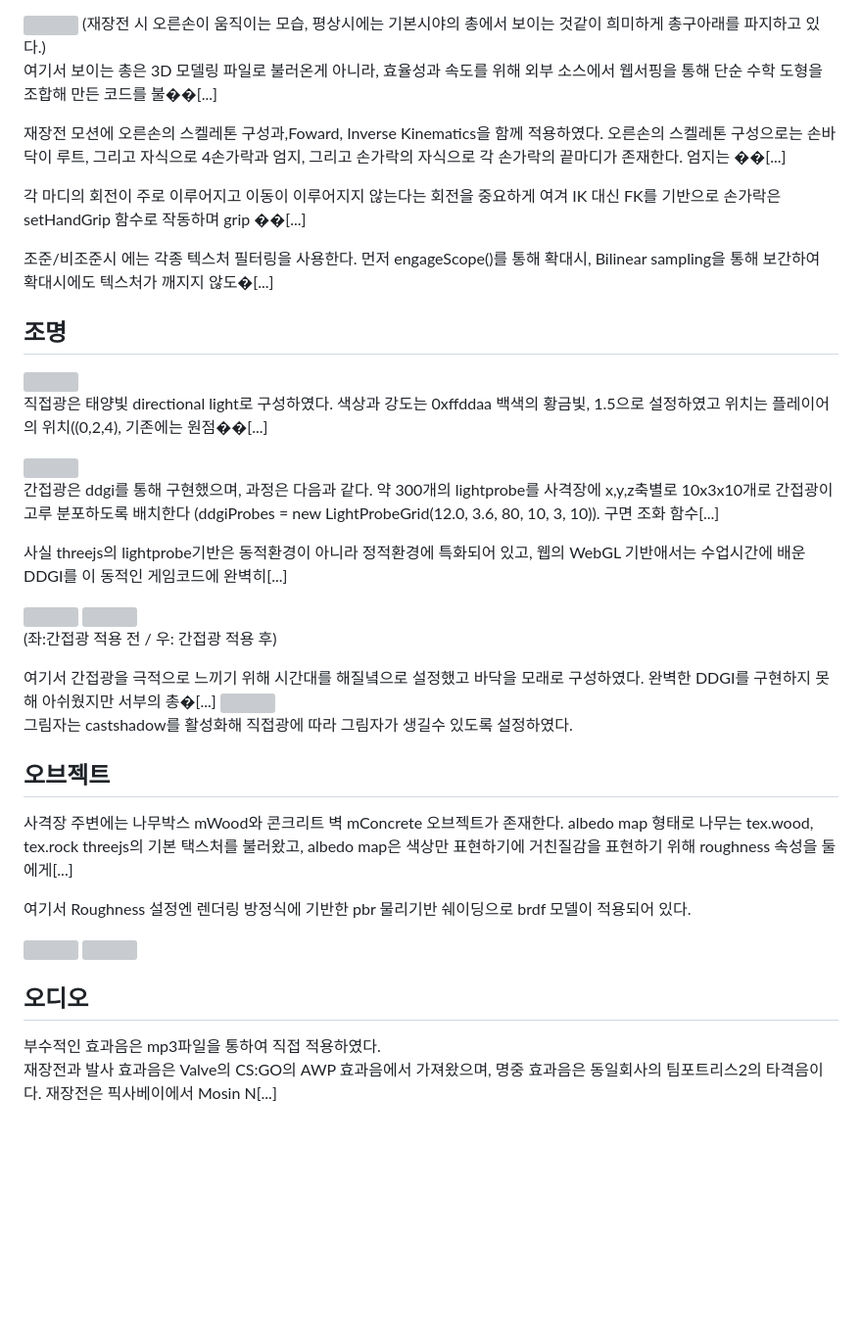
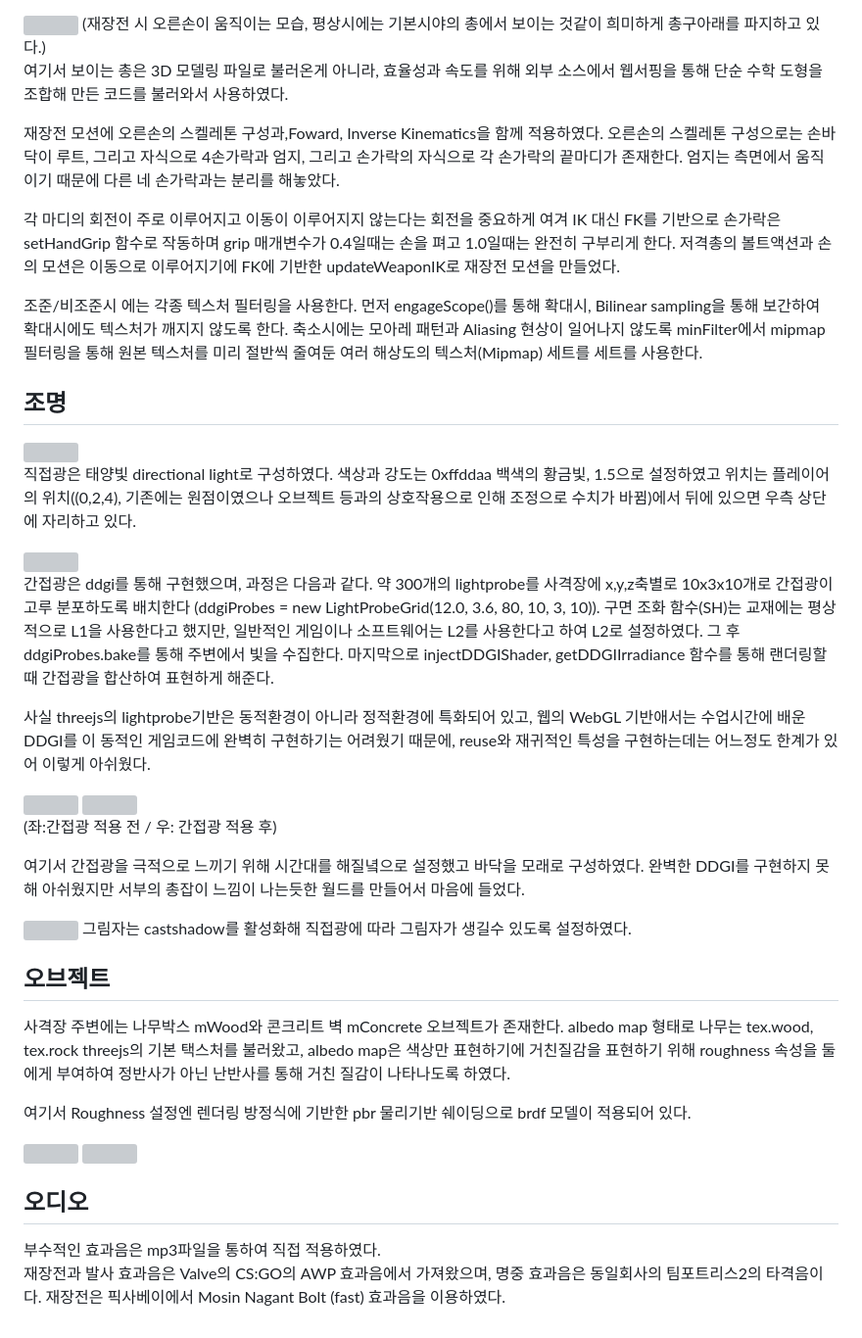
Before and after one commit to tigers0214/boot-camp-sniping, a Markdown page: readme.md, the part around one of its changes. Shown at 98% size. GitHub-like rendering; blank space fills up the shorter version; grey boxes are pictures that could not be loaded.

Commit message:
unicode break correction

```diff
--- a/readme.md
+++ b/readme.md
@@ -68,30 +68,28 @@ camera.updateProjectionMatrix를 호출하게 되면, threejs의 기본적으로
 <img src="./img/스크린샷 2026-06-21 085704.png"  width="200" height="100">
 (재장전 시 오른손이 움직이는 모습, 평상시에는 기본시야의 총에서 보이는 것같이 희미하게 총구아래를 파지하고 있다.)
 
-여기서 보이는 총은 3D 모델링 파일로 불러온게 아니라, 효율성과 속도를 위해 외부 소스에서 웹서핑을 통해 단순 수학 도형을 조합해 만든 코드를 불��[...]
+여기서 보이는 총은 3D 모델링 파일로 불러온게 아니라, 효율성과 속도를 위해 외부 소스에서 웹서핑을 통해 단순 수학 도형을 조합해 만든 코드를 불러와서 사용하였다.
 
 재장전 모션에 오른손의 스켈레톤 구성과,Foward, Inverse Kinematics을 함께 적용하였다.
-오른손의 스켈레톤 구성으로는 손바닥이 루트, 그리고 자식으로 4손가락과 엄지, 그리고 손가락의 자식으로 각 손가락의 끝마디가 존재한다. 엄지는 ��[...]
+오른손의 스켈레톤 구성으로는 손바닥이 루트, 그리고 자식으로 4손가락과 엄지, 그리고 손가락의 자식으로 각 손가락의 끝마디가 존재한다. 엄지는 측면에서 움직이기 때문에 다른 네 손가락과는 분리를 해놓았다.
 
-각 마디의 회전이 주로 이루어지고 이동이 이루어지지 않는다는 회전을 중요하게 여겨 IK 대신 FK를 기반으로 손가락은 setHandGrip 함수로 작동하며 grip ��[...]
+각 마디의 회전이 주로 이루어지고 이동이 이루어지지 않는다는 회전을 중요하게 여겨 IK 대신 FK를 기반으로 손가락은 setHandGrip 함수로 작동하며 grip 매개변수가 0.4일때는 손을 펴고 1.0일때는 완전히 구부리게 한다. 저격총의 볼트액션과 손의 모션은 이동으로 이루어지기에 FK에 기반한 updateWeaponIK로 재장전 모션을 만들었다.
 
-조준/비조준시 에는 각종 텍스처 필터링을 사용한다. 먼저 engageScope()를 통해 확대시, Bilinear sampling을 통해 보간하여 확대시에도 텍스처가 깨지지 않도�[...]
-
+조준/비조준시 에는 각종 텍스처 필터링을 사용한다. 먼저 engageScope()를 통해 확대시, Bilinear sampling을 통해 보간하여 확대시에도 텍스처가 깨지지 않도록 한다. 축소시에는 모아레 패턴과 Aliasing 현상이 일어나지 않도록 minFilter에서 mipmap 필터링을 통해 원본 텍스처를 미리 절반씩 줄여둔 여러 해상도의 텍스처(Mipmap) 세트를 세트를 사용한다.
 
 ## 조명 ##
 
 
 <img src="./img/스크린샷 2026-06-21 오후 9.33.17.png" width="450" height="270">
 
-직접광은 태양빛 directional light로 구성하였다. 색상과 강도는 0xffddaa 백색의 황금빛, 1.5으로 설정하였고 위치는 플레이어의 위치((0,2,4), 기존에는 원점��[...]
+직접광은 태양빛 directional light로 구성하였다. 색상과 강도는 0xffddaa 백색의 황금빛, 1.5으로 설정하였고 위치는 플레이어의 위치((0,2,4), 기존에는 원점이였으나 오브젝트 등과의 상호작용으로 인해 조정으로 수치가 바뀜)에서 뒤에 있으면 우측 상단에 자리하고 있다.
 
 <img src="./img/스크린샷 2026-06-21 075309.png" width="450" height="270">
 
 간접광은 ddgi를 통해 구현했으며, 과정은 다음과 같다.
-약 300개의 lightprobe를 사격장에 x,y,z축별로 10x3x10개로 간접광이 고루 분포하도록 배치한다 (ddgiProbes = new LightProbeGrid(12.0, 3.6, 80, 10, 3, 10)). 구면 조화 함수[...]
+약 300개의 lightprobe를 사격장에 x,y,z축별로 10x3x10개로 간접광이 고루 분포하도록 배치한다 (ddgiProbes = new LightProbeGrid(12.0, 3.6, 80, 10, 3, 10)). 구면 조화 함수(SH)는 교재에는 평상적으로 L1을 사용한다고 했지만, 일반적인 게임이나 소프트웨어는 L2를 사용한다고 하여 L2로 설정하였다. 그 후 ddgiProbes.bake를 통해 주변에서 빛을 수집한다. 마지막으로 injectDDGIShader, getDDGIIrradiance 함수를 통해 랜더링할때 간접광을 합산하여 표현하게 해준다.
 
-사실 threejs의 lightprobe기반은 동적환경이 아니라 정적환경에 특화되어 있고, 웹의 WebGL 기반애서는 수업시간에 배운 DDGI를 이 동적인 게임코드에 완벽히[...]
-
+사실 threejs의 lightprobe기반은 동적환경이 아니라 정적환경에 특화되어 있고, 웹의 WebGL 기반애서는 수업시간에 배운 DDGI를 이 동적인 게임코드에 완벽히 구현하기는 어려웠기 때문에, reuse와 재귀적인 특성을 구현하는데는 어느정도 한계가 있어 이렇게 아쉬웠다.
 
 <img src="./img/스크린샷 2026-06-21 120914.png" width="480" height="270">
 <img src="./img/스크린샷 2026-06-21 120930.png" width="480" height="270">
@@ -99,7 +97,8 @@ camera.updateProjectionMatrix를 호출하게 되면, threejs의 기본적으로
 (좌:간접광 적용 전 / 우: 간접광 적용 후)
 
 
-여기서 간접광을 극적으로 느끼기 위해 시간대를 해질녘으로 설정했고 바닥을 모래로 구성하였다. 완벽한 DDGI를 구현하지 못해 아쉬웠지만 서부의 총�[...]
+여기서 간접광을 극적으로 느끼기 위해 시간대를 해질녘으로 설정했고 바닥을 모래로 구성하였다. 완벽한 DDGI를 구현하지 못해 아쉬웠지만 서부의 총잡이 느낌이 나는듯한 월드를 만들어서 마음에 들었다.
+
 <img src="./img/스크린샷 2026-06-21 오후 11.14.05.png" width="480" height="270">
 그림자는 castshadow를 활성화해 직접광에 따라 그림자가 생길수 있도록 설정하였다.
 
@@ -109,7 +108,8 @@ camera.updateProjectionMatrix를 호출하게 되면, threejs의 기본적으로
 
 ## 오브젝트 ##
 사격장 주변에는 나무박스 mWood와 콘크리트 벽 mConcrete 오브젝트가 존재한다.
-albedo map 형태로 나무는 tex.wood, tex.rock threejs의 기본 택스처를 불러왔고, albedo map은 색상만 표현하기에 거친질감을 표현하기 위해 roughness 속성을 둘에게[...]
+albedo map 형태로 나무는 tex.wood, tex.rock threejs의 기본 택스처를 불러왔고, albedo map은 색상만 표현하기에 거친질감을 표현하기 위해 roughness 속성을 둘에게 부여하여 정반사가 아닌 난반사를 통해 거친 질감이 나타나도록 하였다.
+
 
 여기서 Roughness 설정엔 렌더링 방정식에 기반한 pbr 물리기반 쉐이딩으로 brdf 모델이 적용되어 있다.
 
@@ -119,4 +119,4 @@ albedo map 형태로 나무는 tex.wood, tex.rock threejs의 기본 택스처를
 
 ## 오디오 ##
 부수적인 효과음은 mp3파일을 통하여 직접 적용하였다.
-재장전과 발사 효과음은 Valve의 CS:GO의 AWP 효과음에서 가져왔으며, 명중 효과음은 동일회사의 팀포트리스2의 타격음이다. 재장전은 픽사베이에서 Mosin N[...]
+재장전과 발사 효과음은 Valve의 CS:GO의 AWP 효과음에서 가져왔으며, 명중 효과음은 동일회사의 팀포트리스2의 타격음이다. 재장전은 픽사베이에서 Mosin Nagant Bolt (fast) 효과음을 이용하였다.
```
Also changed, not shown: other parts of readme.md (+6 -6 lines).
